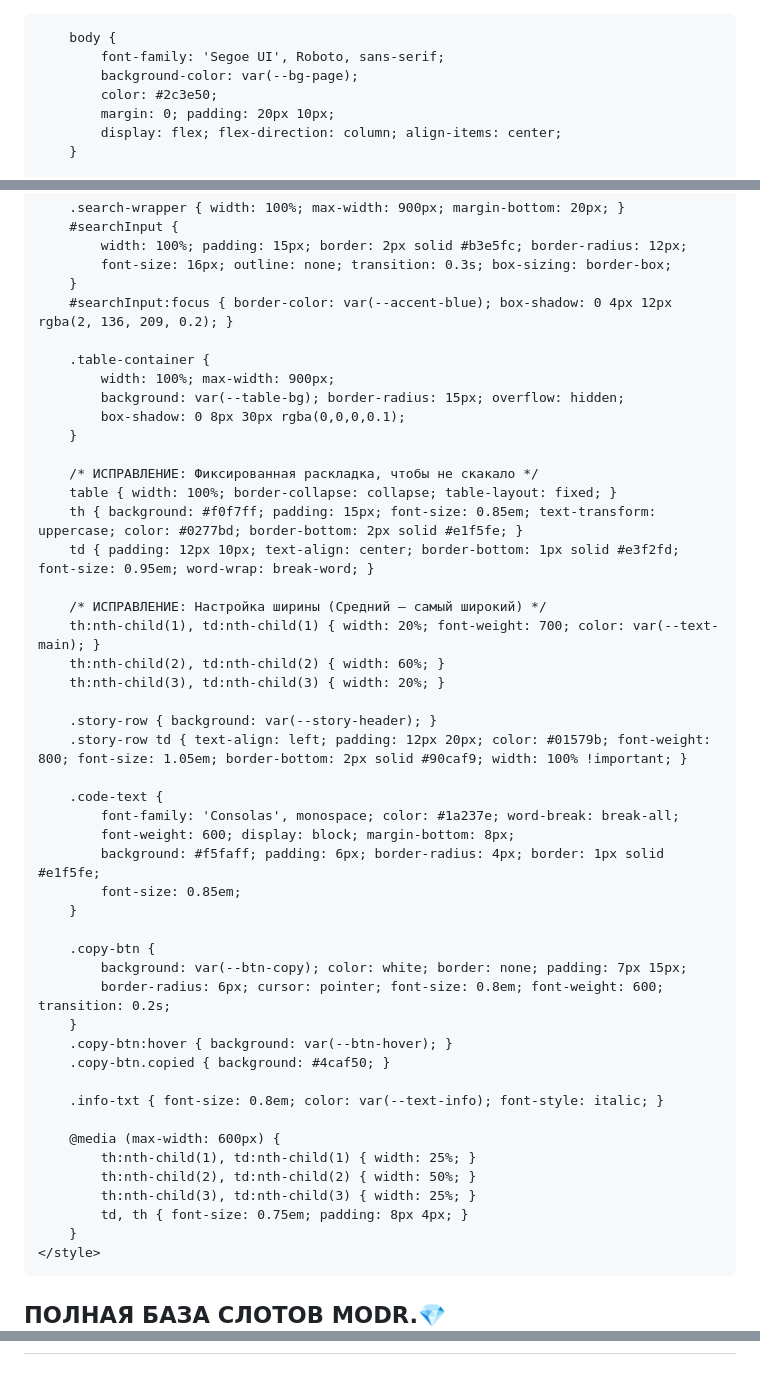
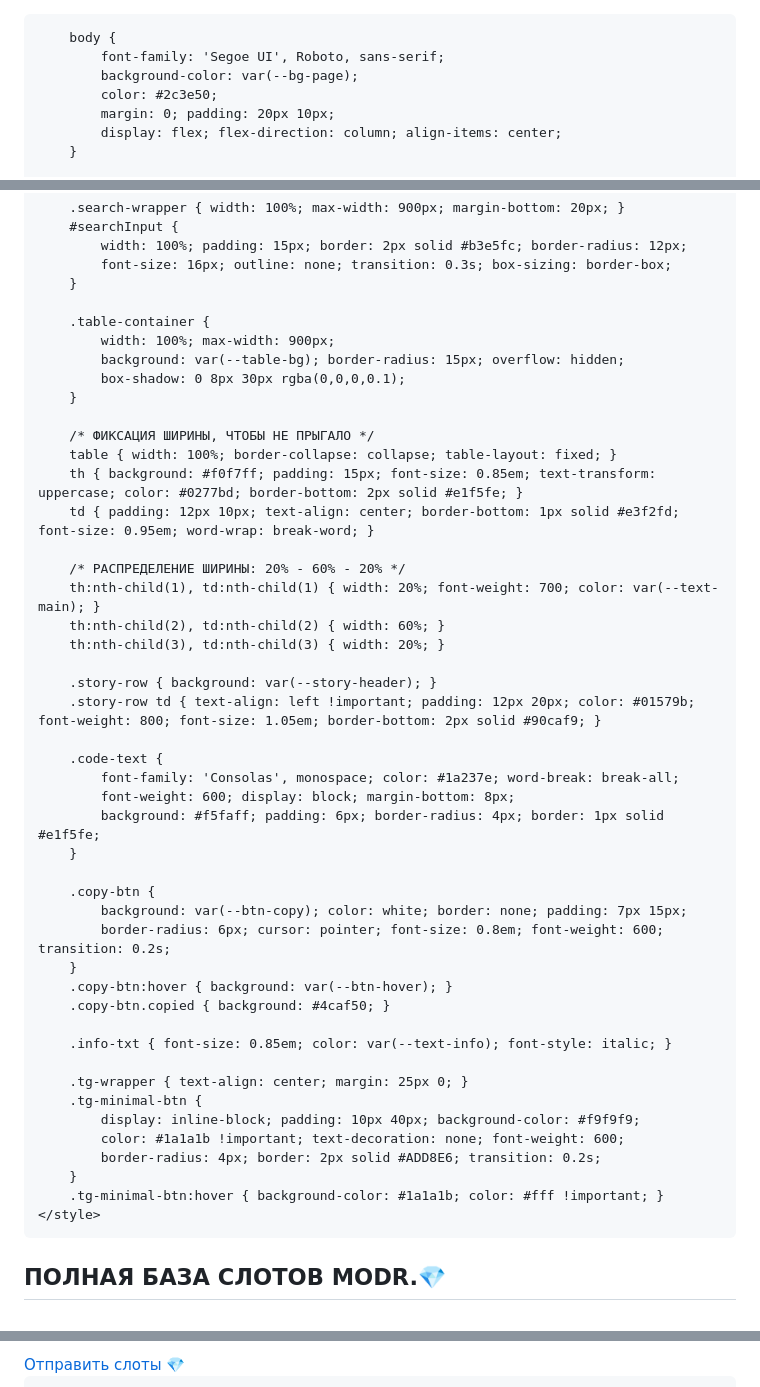
Before and after one commit to timonbat0n/modr.slots, a Markdown page: README.md, 3 parts joined by grey strips. Rendered like a GitHub page.

```diff
--- a/README.md
+++ b/README.md
@@ -1,3 +1,4 @@
+<!DOCTYPE html>
 <html lang="ru">
 <head>
     <meta charset="UTF-8">
@@ -31,7 +32,6 @@
             width: 100%; padding: 15px; border: 2px solid #b3e5fc; border-radius: 12px;
             font-size: 16px; outline: none; transition: 0.3s; box-sizing: border-box;
         }
-        #searchInput:focus { border-color: var(--accent-blue); box-shadow: 0 4px 12px rgba(2, 136, 209, 0.2); }
 
         .table-container {
             width: 100%; max-width: 900px;
@@ -39,24 +39,23 @@
             box-shadow: 0 8px 30px rgba(0,0,0,0.1);
         }
 
-        /* ИСПРАВЛЕНИЕ: Фиксированная раскладка, чтобы не скакало */
+        /* ФИКСАЦИЯ ШИРИНЫ, ЧТОБЫ НЕ ПРЫГАЛО */
         table { width: 100%; border-collapse: collapse; table-layout: fixed; }
         th { background: #f0f7ff; padding: 15px; font-size: 0.85em; text-transform: uppercase; color: #0277bd; border-bottom: 2px solid #e1f5fe; }
         td { padding: 12px 10px; text-align: center; border-bottom: 1px solid #e3f2fd; font-size: 0.95em; word-wrap: break-word; }
 
-        /* ИСПРАВЛЕНИЕ: Настройка ширины (Средний — самый широкий) */
+        /* РАСПРЕДЕЛЕНИЕ ШИРИНЫ: 20% - 60% - 20% */
         th:nth-child(1), td:nth-child(1) { width: 20%; font-weight: 700; color: var(--text-main); }
         th:nth-child(2), td:nth-child(2) { width: 60%; }
         th:nth-child(3), td:nth-child(3) { width: 20%; }
 
         .story-row { background: var(--story-header); }
-        .story-row td { text-align: left; padding: 12px 20px; color: #01579b; font-weight: 800; font-size: 1.05em; border-bottom: 2px solid #90caf9; width: 100% !important; }
+        .story-row td { text-align: left !important; padding: 12px 20px; color: #01579b; font-weight: 800; font-size: 1.05em; border-bottom: 2px solid #90caf9; }
 
         .code-text {
             font-family: 'Consolas', monospace; color: #1a237e; word-break: break-all;
             font-weight: 600; display: block; margin-bottom: 8px;
             background: #f5faff; padding: 6px; border-radius: 4px; border: 1px solid #e1f5fe;
-            font-size: 0.85em;
         }
 
         .copy-btn {
@@ -66,14 +65,15 @@
         .copy-btn:hover { background: var(--btn-hover); }
         .copy-btn.copied { background: #4caf50; }
 
-        .info-txt { font-size: 0.8em; color: var(--text-info); font-style: italic; }
+        .info-txt { font-size: 0.85em; color: var(--text-info); font-style: italic; }
 
-        @media (max-width: 600px) {
-            th:nth-child(1), td:nth-child(1) { width: 25%; }
-            th:nth-child(2), td:nth-child(2) { width: 50%; }
-            th:nth-child(3), td:nth-child(3) { width: 25%; }
-            td, th { font-size: 0.75em; padding: 8px 4px; }
+        .tg-wrapper { text-align: center; margin: 25px 0; }
+        .tg-minimal-btn {
+            display: inline-block; padding: 10px 40px; background-color: #f9f9f9;
+            color: #1a1a1b !important; text-decoration: none; font-weight: 600;
+            border-radius: 4px; border: 2px solid #ADD8E6; transition: 0.2s;
         }
+        .tg-minimal-btn:hover { background-color: #1a1a1b; color: #fff !important; }
     </style>
 </head>
 <body>
@@ -87,8 +87,6 @@
 </div>
 
-<style>
-    .tg-wrapper { text-align: center; margin: 25px 0; }
-    .tg-minimal-btn {
-        display: inline-block; padding: 10px 40px; background-color: #f9f9f9;
-        color: #1a1a1b !important; text-decoration: none !important;
+<div class="tg-wrapper">
+    <a href="https://t.me/modr_slots_bot" target="_blank" class="tg-minimal-btn">Отправить слоты 💎</a>
+</div>
 
```
Also changed, not shown: other parts of README.md (+21 -7 lines).
